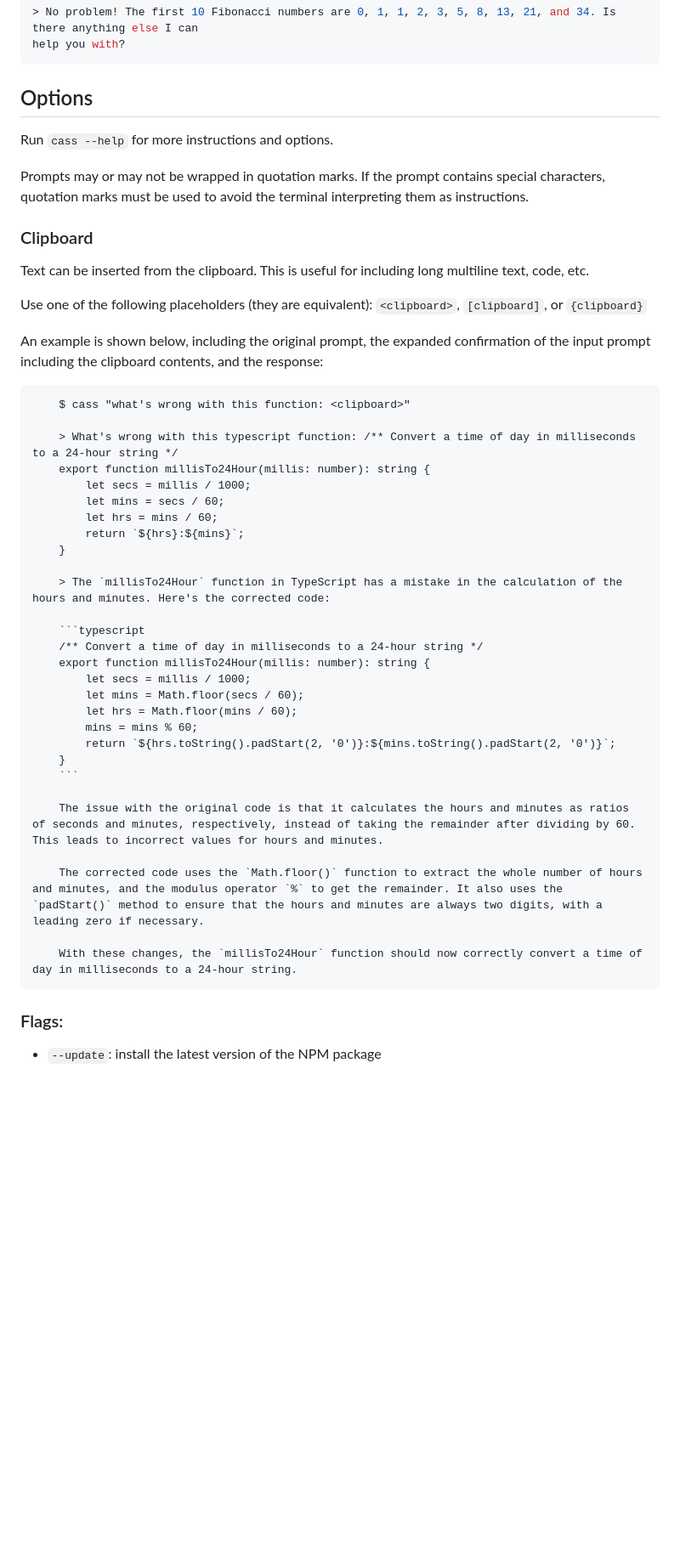
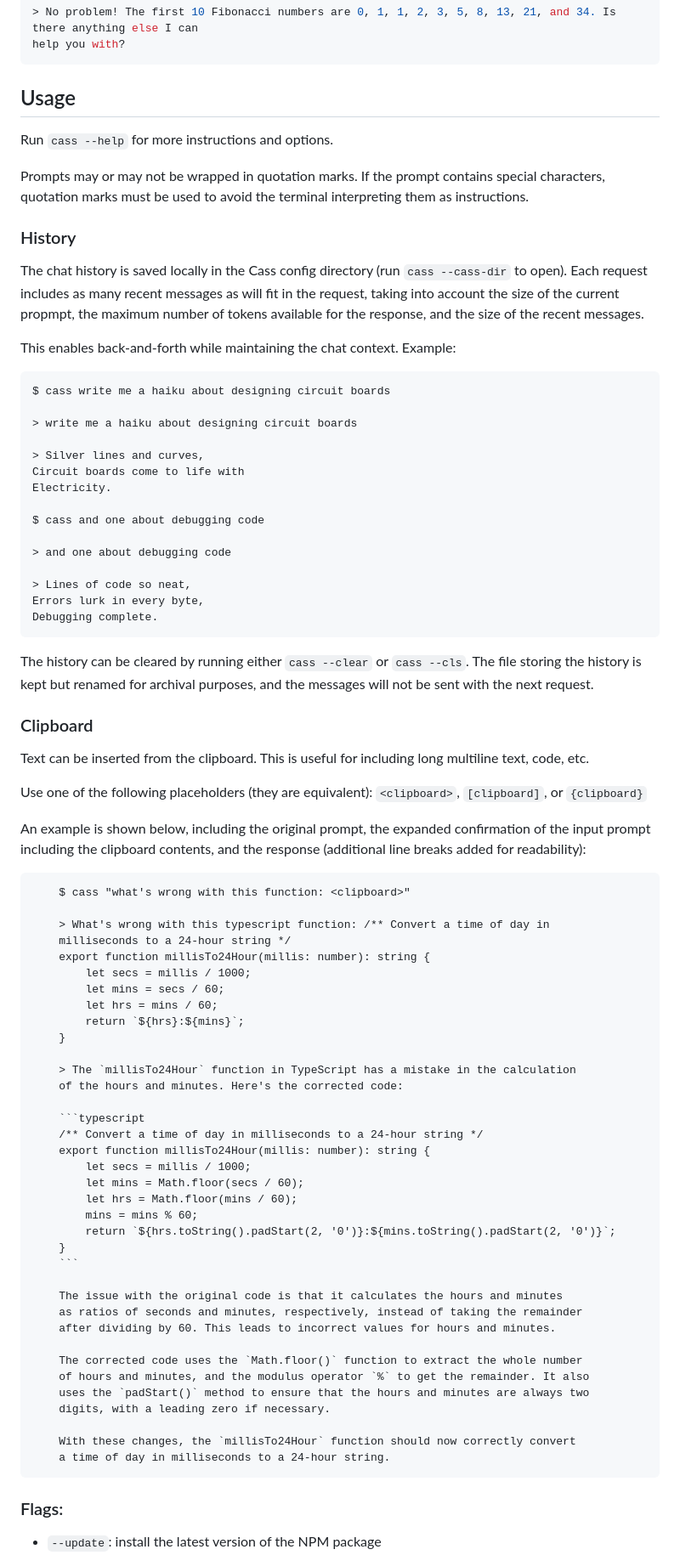
Before and after one commit to neon-fish/cass, a Markdown page: README.md, the part around one of its changes. Shown at 85% size. GitHub-like rendering; blank space fills up the shorter version.

Commit message:
Add explanation of history, tidy up clipboard example for github

````diff
--- a/README.md
+++ b/README.md
@@ -34,11 +36,37 @@ $ cass give me the first 10 fibonacci numbers
 help you with?
 ```
 
-## Options
+## Usage
 
 Run `cass --help` for more instructions and options.
 
 Prompts may or may not be wrapped in quotation marks. If the prompt contains special characters, quotation marks must be used to avoid the terminal interpreting them as instructions.
+
+### History
+
+The chat history is saved locally in the Cass config directory (run `cass --cass-dir` to open). Each request includes as many recent messages as will fit in the request, taking into account the size of the current propmpt, the maximum number of tokens available for the response, and the size of the recent messages.
+
+This enables back-and-forth while maintaining the chat context. Example:
+
+```
+$ cass write me a haiku about designing circuit boards
+
+> write me a haiku about designing circuit boards
+
+> Silver lines and curves,
+Circuit boards come to life with
+Electricity.
+
+$ cass and one about debugging code
+
+> and one about debugging code
+
+> Lines of code so neat,
+Errors lurk in every byte,
+Debugging complete.
+```
+
+The history can be cleared by running either `cass --clear` or `cass --cls`. The file storing the history is kept but renamed for archival purposes, and the messages will not be sent with the next request.
 
 ### Clipboard
 
@@ -46,12 +74,13 @@ Text can be inserted from the clipboard. This is useful for including long multi
 
 Use one of the following placeholders (they are equivalent): `<clipboard>`, `[clipboard]`, or `{clipboard}`
 
-An example is shown below, including the original prompt, the expanded confirmation of the input prompt including the clipboard contents, and the response:
+An example is shown below, including the original prompt, the expanded confirmation of the input prompt including the clipboard contents, and the response (additional line breaks added for readability):
 
 ```
     $ cass "what's wrong with this function: <clipboard>"
 
-    > What's wrong with this typescript function: /** Convert a time of day in milliseconds to a 24-hour string */
+    > What's wrong with this typescript function: /** Convert a time of day in
+    milliseconds to a 24-hour string */
     export function millisTo24Hour(millis: number): string {
         let secs = millis / 1000;
         let mins = secs / 60;
@@ -59,7 +88,8 @@ An example is shown below, including the original prompt, the expanded confirmat
         return `${hrs}:${mins}`;
     }
 
-    > The `millisTo24Hour` function in TypeScript has a mistake in the calculation of the hours and minutes. Here's the corrected code:
+    > The `millisTo24Hour` function in TypeScript has a mistake in the calculation
+    of the hours and minutes. Here's the corrected code:
 
     ```typescript
     /** Convert a time of day in milliseconds to a 24-hour string */
@@ -72,11 +102,17 @@ An example is shown below, including the original prompt, the expanded confirmat
     }
     ```
 
-    The issue with the original code is that it calculates the hours and minutes as ratios of seconds and minutes, respectively, instead of taking the remainder after dividing by 60. This leads to incorrect values for hours and minutes.
+    The issue with the original code is that it calculates the hours and minutes
+    as ratios of seconds and minutes, respectively, instead of taking the remainder
+    after dividing by 60. This leads to incorrect values for hours and minutes.
 
-    The corrected code uses the `Math.floor()` function to extract the whole number of hours and minutes, and the modulus operator `%` to get the remainder. It also uses the `padStart()` method to ensure that the hours and minutes are always two digits, with a leading zero if necessary.
+    The corrected code uses the `Math.floor()` function to extract the whole number
+    of hours and minutes, and the modulus operator `%` to get the remainder. It also
+    uses the `padStart()` method to ensure that the hours and minutes are always two
+    digits, with a leading zero if necessary.
 
-    With these changes, the `millisTo24Hour` function should now correctly convert a time of day in milliseconds to a 24-hour string.
+    With these changes, the `millisTo24Hour` function should now correctly convert
+    a time of day in milliseconds to a 24-hour string.
 ```
 
 ### Flags:
````
Also changed, not shown: other parts of README.md (+2 -0 lines).
